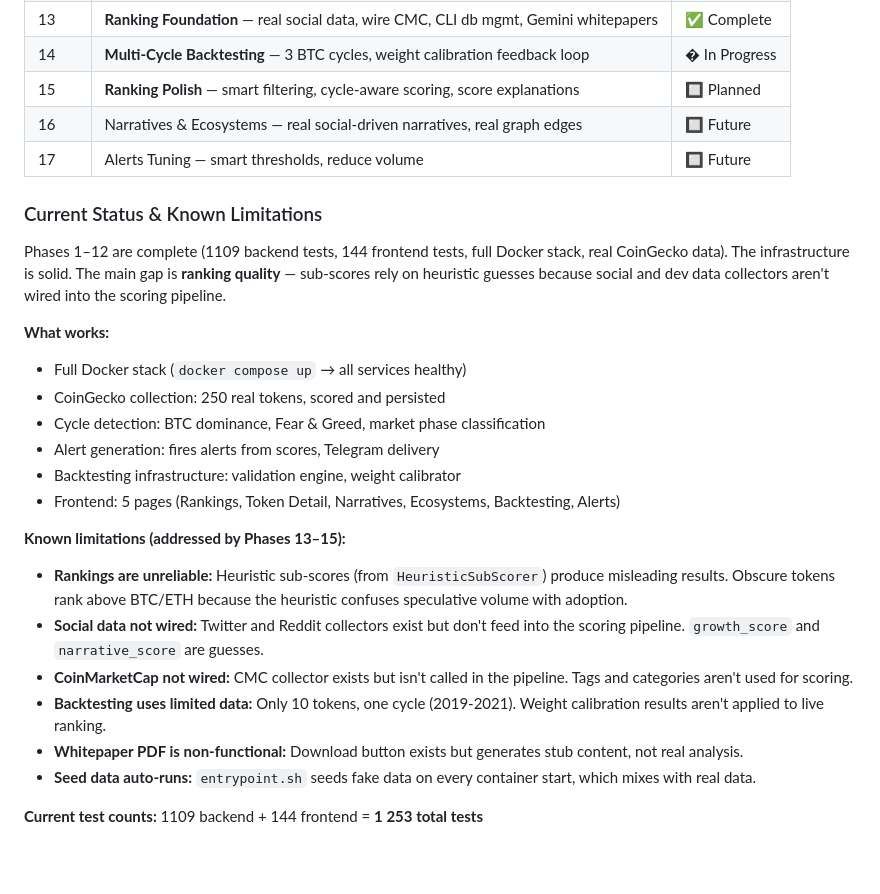
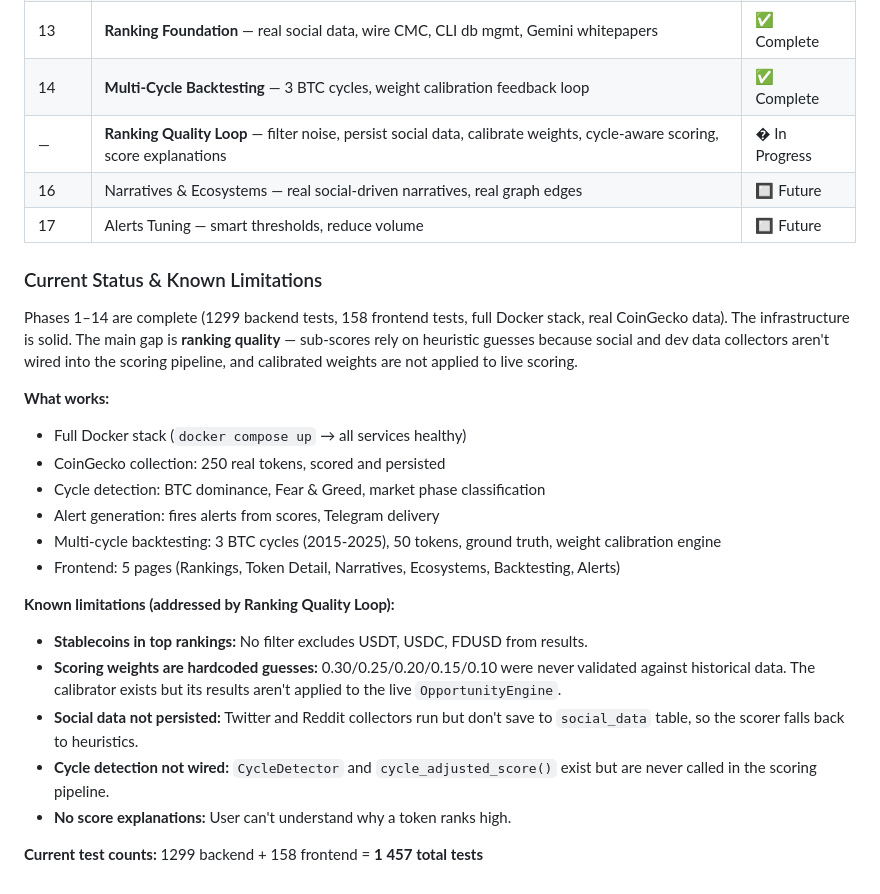
Before and after one commit to pattersonrptr/crypto-ai-research-terminal, a Markdown page: README.md, the part around the change. Rendered like a GitHub page; blank space fills up the shorter version.

```diff
--- a/README.md
+++ b/README.md
@@ -495,39 +495,36 @@ See [`TODO.md`](TODO.md) for the full phased roadmap.
 | 11 | Alert Generation — fire alerts from scores, Telegram delivery | ✅ Complete |
 | 12 | Backtesting Validation — historical data, precision metrics | ✅ Complete |
 | 13 | **Ranking Foundation** — real social data, wire CMC, CLI db mgmt, Gemini whitepapers | ✅ Complete |
-| 14 | **Multi-Cycle Backtesting** — 3 BTC cycles, weight calibration feedback loop | � In Progress |
-| 15 | **Ranking Polish** — smart filtering, cycle-aware scoring, score explanations | 🔲 Planned |
+| 14 | **Multi-Cycle Backtesting** — 3 BTC cycles, weight calibration feedback loop | ✅ Complete |
+| — | **Ranking Quality Loop** — filter noise, persist social data, calibrate weights, cycle-aware scoring, score explanations | � In Progress |
 | 16 | Narratives & Ecosystems — real social-driven narratives, real graph edges | 🔲 Future |
 | 17 | Alerts Tuning — smart thresholds, reduce volume | 🔲 Future |
 
 ### Current Status & Known Limitations
 
-Phases 1–12 are complete (1109 backend tests, 144 frontend tests, full Docker
+Phases 1–14 are complete (1299 backend tests, 158 frontend tests, full Docker
 stack, real CoinGecko data). The infrastructure is solid. The main gap is
 **ranking quality** — sub-scores rely on heuristic guesses because social and
-dev data collectors aren't wired into the scoring pipeline.
+dev data collectors aren't wired into the scoring pipeline, and calibrated
+weights are not applied to live scoring.
 
 **What works:**
 - Full Docker stack (`docker compose up` → all services healthy)
 - CoinGecko collection: 250 real tokens, scored and persisted
 - Cycle detection: BTC dominance, Fear & Greed, market phase classification
 - Alert generation: fires alerts from scores, Telegram delivery
-- Backtesting infrastructure: validation engine, weight calibrator
+- Multi-cycle backtesting: 3 BTC cycles (2015-2025), 50 tokens, ground truth, weight calibration engine
 - Frontend: 5 pages (Rankings, Token Detail, Narratives, Ecosystems, Backtesting, Alerts)
 
-**Known limitations (addressed by Phases 13–15):**
-- **Rankings are unreliable:** Heuristic sub-scores (from `HeuristicSubScorer`)
-  produce misleading results. Obscure tokens rank above BTC/ETH because the
-  heuristic confuses speculative volume with adoption.
-- **Social data not wired:** Twitter and Reddit collectors exist but don't feed
-  into the scoring pipeline. `growth_score` and `narrative_score` are guesses.
-- **CoinMarketCap not wired:** CMC collector exists but isn't called in the
-  pipeline. Tags and categories aren't used for scoring.
-- **Backtesting uses limited data:** Only 10 tokens, one cycle (2019-2021).
-  Weight calibration results aren't applied to live ranking.
-- **Whitepaper PDF is non-functional:** Download button exists but generates
-  stub content, not real analysis.
-- **Seed data auto-runs:** `entrypoint.sh` seeds fake data on every container
-  start, which mixes with real data.
+**Known limitations (addressed by Ranking Quality Loop):**
+- **Stablecoins in top rankings:** No filter excludes USDT, USDC, FDUSD from results.
+- **Scoring weights are hardcoded guesses:** 0.30/0.25/0.20/0.15/0.10 were never
+  validated against historical data. The calibrator exists but its results
+  aren't applied to the live `OpportunityEngine`.
+- **Social data not persisted:** Twitter and Reddit collectors run but don't
+  save to `social_data` table, so the scorer falls back to heuristics.
+- **Cycle detection not wired:** `CycleDetector` and `cycle_adjusted_score()`
+  exist but are never called in the scoring pipeline.
+- **No score explanations:** User can't understand why a token ranks high.
 
-**Current test counts:** 1109 backend + 144 frontend = **1 253 total tests**
+**Current test counts:** 1299 backend + 158 frontend = **1 457 total tests**
```
Also changed, not shown: CHANGELOG.md (+17 -0 lines), TODO.md (+76 -50 lines).
